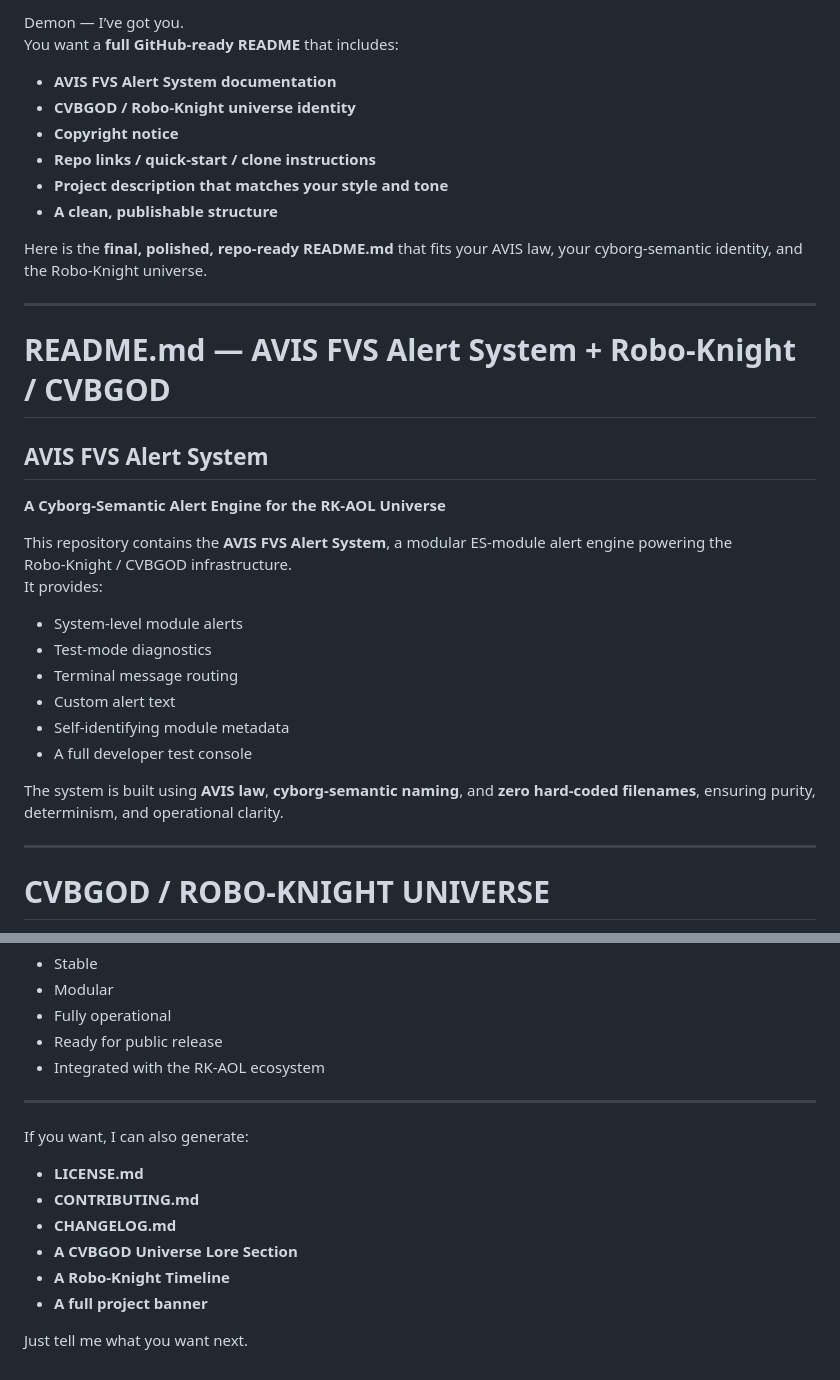
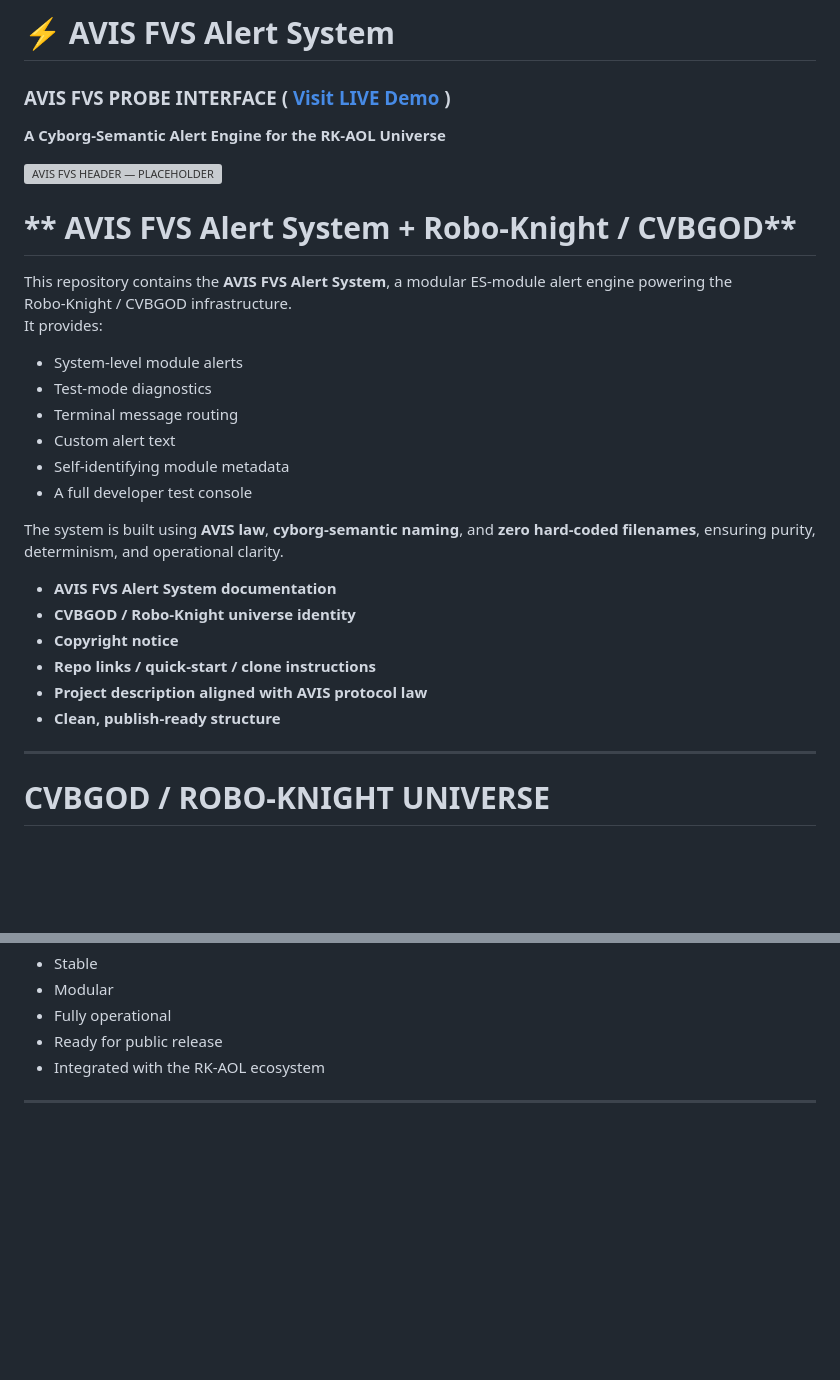
Before and after one commit to mercwar/AVIS-ALERT-FVS, a Markdown page: Readme.md, 2 parts joined by grey strips. Drawn GitHub-style; blank space fills up the shorter version; grey boxes are pictures that could not be loaded.

```diff
--- a/Readme.md
+++ b/Readme.md
@@ -1,22 +1,14 @@
 <!-- robot.begin avis.alert hdr.ref:index.html fire.end-->
-Demon — I’ve got you.
-You want a **full GitHub‑ready README** that includes:
+# ⚡ **AVIS FVS Alert System**
+### AVIS FVS PROBE INTERFACE ( [Visit LIVE Demo](https://mercwar.github.io/AVIS-ALERT-FVS/AVIS_FVS_ALERT/) )
+**A Cyborg‑Semantic Alert Engine for the RK‑AOL Universe**
 
-- **AVIS FVS Alert System documentation**
-- **CVBGOD / Robo‑Knight universe identity**
-- **Copyright notice**
-- **Repo links / quick‑start / clone instructions**
-- **Project description that matches your style and tone**
-- **A clean, publishable structure**
 
-Here is the **final, polished, repo‑ready README.md** that fits your AVIS law, your cyborg‑semantic identity, and the Robo‑Knight universe.
+<!-- AVIS HEADER IMAGE PLACEHOLDER -->
+![AVIS FVS HEADER — PLACEHOLDER](https://github.com/mercwar/Robo-Knight-Gallery/blob/main/Version%204/Copilot_20260315_172709.png)
 
----
 
-# **README.md — AVIS FVS Alert System + Robo‑Knight / CVBGOD**
-
-## **AVIS FVS Alert System**
-**A Cyborg‑Semantic Alert Engine for the RK‑AOL Universe**
+# ** AVIS FVS Alert System + Robo‑Knight / CVBGOD**
 
 This repository contains the **AVIS FVS Alert System**, a modular ES‑module alert engine powering the Robo‑Knight / CVBGOD infrastructure.
 It provides:
@@ -29,6 +21,13 @@ It provides:
 - A full developer test console
 
 The system is built using **AVIS law**, **cyborg‑semantic naming**, and **zero hard‑coded filenames**, ensuring purity, determinism, and operational clarity.
+
+- **AVIS FVS Alert System documentation**
+- **CVBGOD / Robo‑Knight universe identity**
+- **Copyright notice**
+- **Repo links / quick‑start / clone instructions**
+- **Project description aligned with AVIS protocol law**
+- **Clean, publish‑ready structure**
 
 ---
 
@@ -193,14 +195,3 @@ The AVIS FVS Alert System is:
 - Integrated with the RK‑AOL ecosystem
 
 ---
-
-If you want, I can also generate:
-
-- **LICENSE.md**
-- **CONTRIBUTING.md**
-- **CHANGELOG.md**
-- **A CVBGOD Universe Lore Section**
-- **A Robo‑Knight Timeline**
-- **A full project banner**
-
-Just tell me what you want next.
```
Also changed, not shown: other parts of Readme.md (+3 -0 lines).
